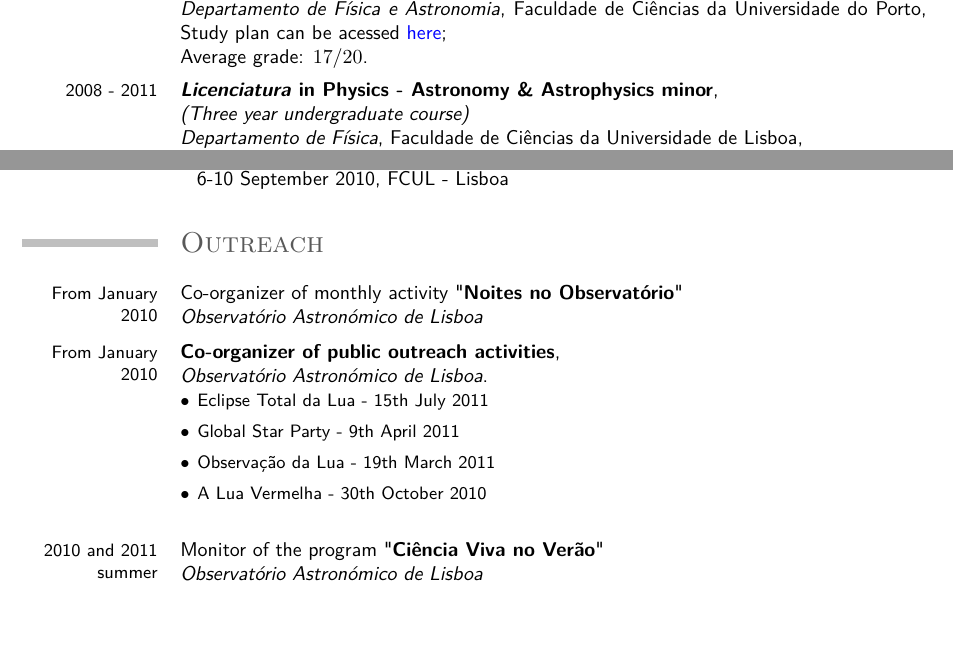
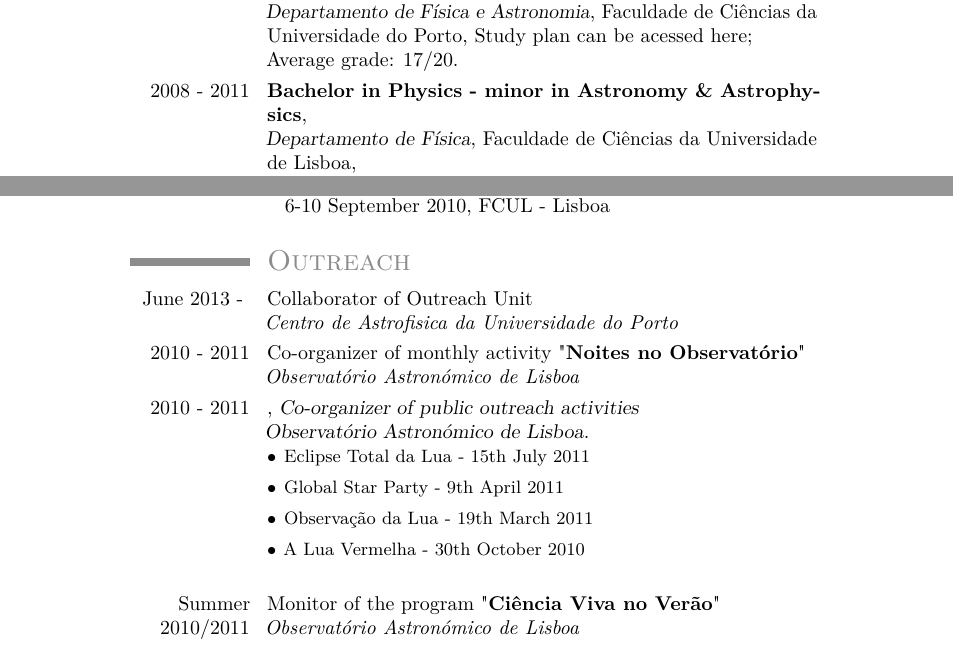
Before and after one commit to j-faria/cvitae, a LaTeX CV (cv_sci_en.tex): two parts of pages 1 and 3 of 3 before the commit and two parts of pages 1 and 3 of 4 after it, joined at a grey line, cut so that both start at the same text, the shorter picture padded with empty space. The pictures show the PDF file cv_sci_en.pdf that the author committed with the source.

Commit message:
preparing for PhD grants

```diff
--- a/cv_sci_en.tex
+++ b/cv_sci_en.tex
@@ -108,8 +108,8 @@
 
 \cventry
 	{2008 - 2011}
-	{\textit{Licenciatura} in Physics - Astronomy \& Astrophysics minor}
-	{\newline (Three year undergraduate course) \newline Departamento de Física}
+	{Bachelor in Physics - minor in Astronomy \& Astrophysics}
+	{\newline Departamento de Física}
 	{Faculdade de Ciências da Universidade de Lisboa}
 	{\newline Study plan can be acessed \href{http://fc.ul.pt/pt/cursos/licenciatura/fisica}{here}; \newline
 	Final average grade: $16$/$20$}
@@ -287,10 +287,12 @@ CAUP, DFA-UP \newline
 %%%%%%%%%%%%%%%%%%%%%%%%%%%%%%%%%%%%%%%%%%%%%%%%%%%%%%%%%%%%%%%%%%%%%%%%%%%%%%%%%%%%%%%%%%%%%%%%%%%%%%%%%%%%%%%%%%%
 \section{\textsc{Outreach}}
 
-	\cvitem{From January 2010}{Co-organizer of monthly activity "\textbf{Noites no Observatório}" \newline
+	\cvitem{June 2013 - }{Collaborator of Outreach Unit \newline \textit{Centro de Astrofisica da Universidade do Porto}}
+
+	\cvitem{2010 - 2011}{Co-organizer of monthly activity "\textbf{Noites no Observatório}" \newline
 		 \textit{Observatório Astronómico de Lisboa}}
 
-	\cventry{From January 2010}{Co-organizer of public outreach activities}{\newline
+	\cventry{2010 - 2011}{}{Co-organizer of public outreach activities\newline
 				      Observatório Astronómico de Lisboa}{}{}{
 		\mybitem{Eclipse Total da Lua - 15th July 2011}
 		\mybitem{Global Star Party - 9th April 2011}
@@ -298,7 +300,7 @@ CAUP, DFA-UP \newline
 		\mybitem{A Lua Vermelha - 30th October 2010}
 	}
 
-	\cvitem{2010 and 2011 summer}{Monitor of the program "\textbf{Ciência Viva no Verão}"\newline
+	\cvitem{Summer 2010/2011}{Monitor of the program "\textbf{Ciência Viva no Verão}"\newline
 		 \textit{Observatório Astronómico de Lisboa}}
 
 	\cvitem{Amateur Observations}{I coordinated and participated in many workshops about observation and general use of amateur telescopes on the Astronomical Observatory of Lisbon. These include night sky recognition, telescope alignment  and CCD astrophotography.}
```
Also changed, not shown: cv_sci_en.pdf, cv_sci_en.tex (6 more changed lines).
